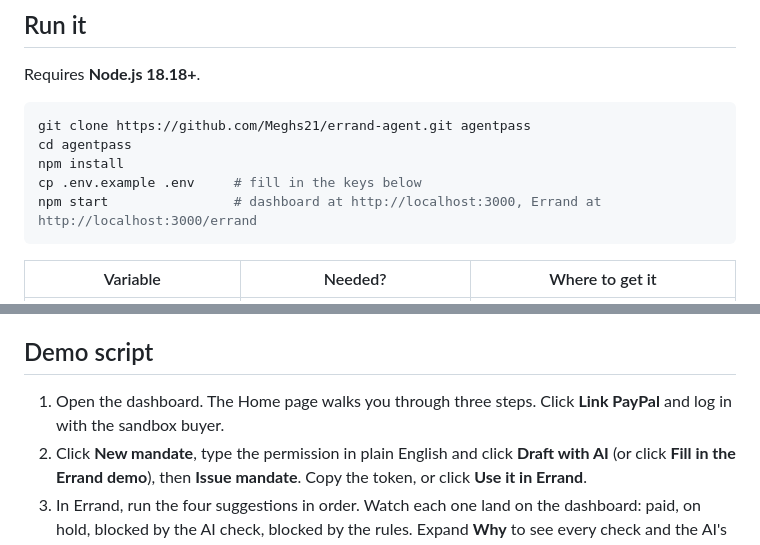
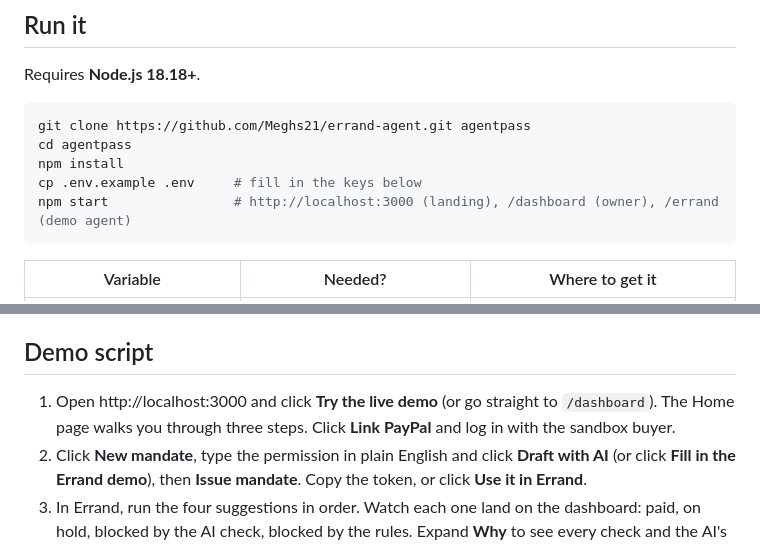
Before and after one commit to Meghs21/errand-agent, a Markdown page: README.md, 2 parts joined by grey strips. Drawn GitHub-style.

Commit message:
Add a landing page; the dashboard moves to /dashboard
Co-Authored-By: Claude Opus 5.5 <noreply@anthropic.com>
Claude-Session: https://claude.ai/code/session_01Mn76oCvrAtT8FzD7byy5Mh

````diff
--- a/README.md
+++ b/README.md
@@ -154,7 +154,7 @@ git clone https://github.com/Meghs21/errand-agent.git agentpass
 cd agentpass
 npm install
 cp .env.example .env     # fill in the keys below
-npm start                # dashboard at http://localhost:3000, Errand at http://localhost:3000/errand
+npm start                # http://localhost:3000 (landing), /dashboard (owner), /errand (demo agent)
 ```
 
 | Variable | Needed? | Where to get it |
@@ -176,7 +176,7 @@ The repo includes a Render Blueprint (`render.yaml`). In Render, choose **New
 
 ## Demo script
 
-1. Open the dashboard. The Home page walks you through three steps. Click **Link PayPal** and log in with the sandbox buyer.
+1. Open http://localhost:3000 and click **Try the live demo** (or go straight to `/dashboard`). The Home page walks you through three steps. Click **Link PayPal** and log in with the sandbox buyer.
 2. Click **New mandate**, type the permission in plain English and click **Draft with AI** (or click **Fill in the Errand demo**), then **Issue mandate**. Copy the token, or click **Use it in Errand**.
 3. In Errand, run the four suggestions in order. Watch each one land on the dashboard: paid, on hold, blocked by the AI check, blocked by the rules. Expand **Why** to see every check and the AI's reasoning.
 4. Approve the held grinder. PayPal captures the authorization.
````
Also changed, not shown: public/img/dashboard.png (added), public/img/errand.png (added), 6 other files.
